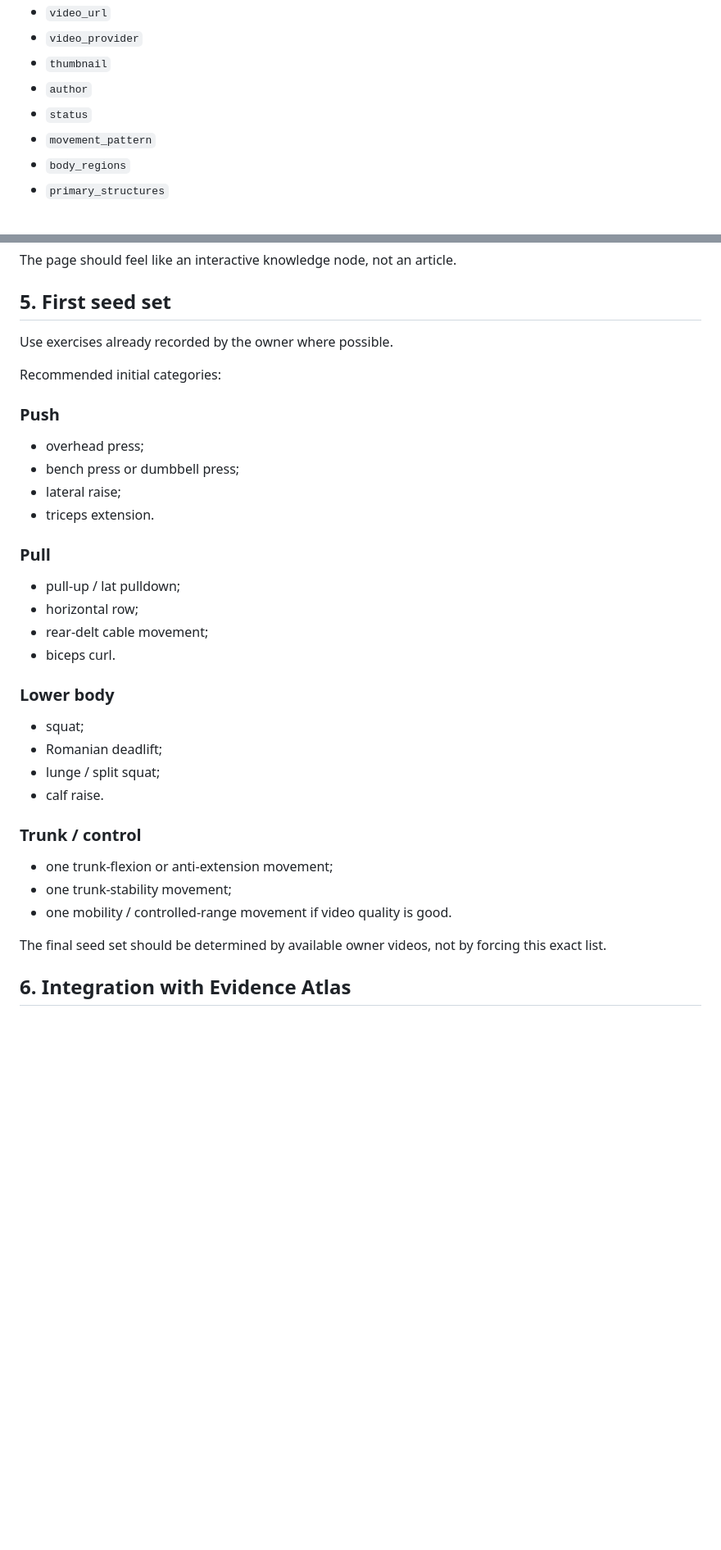
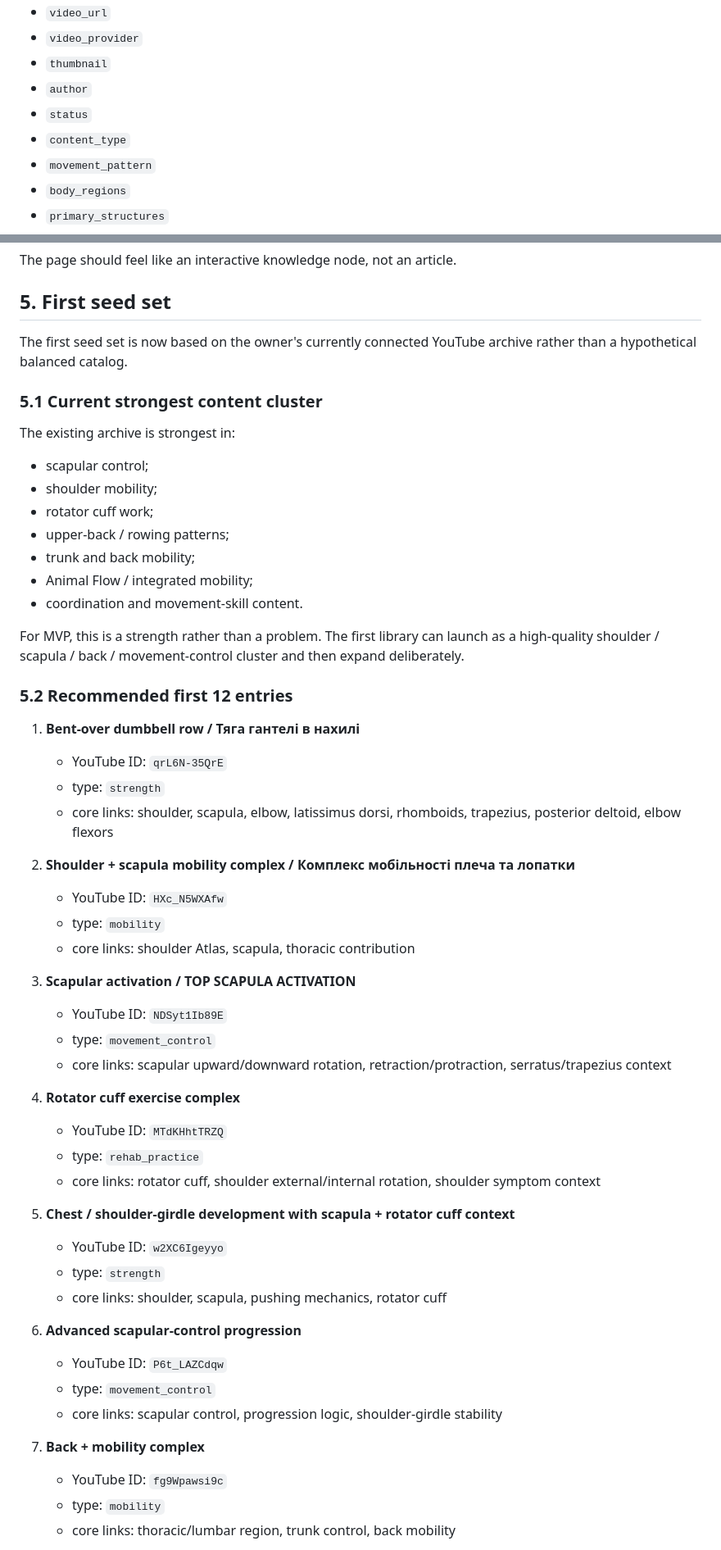
Before and after one commit to VlasPevochko/evidence-ua, a Markdown page: docs/EXERCISE_LIBRARY_MVP.md, 2 parts joined by grey strips. Shown at 82% size. Rendered like a GitHub page; blank space fills up the shorter version.

Commit message:
Define Exercise Library seed set from owner YouTube archive

```diff
--- a/docs/EXERCISE_LIBRARY_MVP.md
+++ b/docs/EXERCISE_LIBRARY_MVP.md
@@ -41,6 +41,7 @@ Minimum schema:
 - `thumbnail`
 - `author`
 - `status`
+- `content_type`
 - `movement_pattern`
 - `body_regions`
 - `primary_structures`
@@ -110,33 +122,56 @@ The page should feel like an interactive knowledge node, not an article.
 
 ## 5. First seed set
 
-Use exercises already recorded by the owner where possible.
+The first seed set is now based on the owner's currently connected YouTube archive rather than a hypothetical balanced catalog.
 
-Recommended initial categories:
+### 5.1 Current strongest content cluster
 
-### Push
-- overhead press;
-- bench press or dumbbell press;
-- lateral raise;
-- triceps extension.
+The existing archive is strongest in:
 
-### Pull
-- pull-up / lat pulldown;
-- horizontal row;
-- rear-delt cable movement;
-- biceps curl.
+- scapular control;
+- shoulder mobility;
+- rotator cuff work;
+- upper-back / rowing patterns;
+- trunk and back mobility;
+- Animal Flow / integrated mobility;
+- coordination and movement-skill content.
 
-### Lower body
-- squat;
-- Romanian deadlift;
-- lunge / split squat;
-- calf raise.
+For MVP, this is a strength rather than a problem. The first library can launch as a high-quality shoulder / scapula / back / movement-control cluster and then expand deliberately.
 
-### Trunk / control
-- one trunk-flexion or anti-extension movement;
-- one trunk-stability movement;
-- one mobility / controlled-range movement if video quality is good.
+### 5.2 Recommended first 12 entries
 
-The final seed set should be determined by available owner videos, not by forcing this exact list.
+1. **Bent-over dumbbell row / Тяга гантелі в нахилі**
+   - YouTube ID: `qrL6N-35QrE`
+   - type: `strength`
+   - core links: shoulder, scapula, elbow, latissimus dorsi, rhomboids, trapezius, posterior deltoid, elbow flexors
 
-## 6. Integration with Evidence Atlas
+2. **Shoulder + scapula mobility complex / Комплекс мобільності плеча та лопатки**
+   - YouTube ID: `HXc_N5WXAfw`
+   - type: `mobility`
+   - core links: shoulder Atlas, scapula, thoracic contribution
+
+3. **Scapular activation / TOP SCAPULA ACTIVATION**
+   - YouTube ID: `NDSyt1Ib89E`
+   - type: `movement_control`
+   - core links: scapular upward/downward rotation, retraction/protraction, serratus/trapezius context
+
+4. **Rotator cuff exercise complex**
+   - YouTube ID: `MTdKHhtTRZQ`
+   - type: `rehab_practice`
+   - core links: rotator cuff, shoulder external/internal rotation, shoulder symptom context
+
+5. **Chest / shoulder-girdle development with scapula + rotator cuff context**
+   - YouTube ID: `w2XC6Igeyyo`
+   - type: `strength`
+   - core links: shoulder, scapula, pushing mechanics, rotator cuff
+
+6. **Advanced scapular-control progression**
+   - YouTube ID: `P6t_LAZCdqw`
+   - type: `movement_control`
+   - core links: scapular control, progression logic, shoulder-girdle stability
+
+7. **Back + mobility complex**
+   - YouTube ID: `fg9Wpawsi9c`
+   - type: `mobility`
+   - core links: thoracic/lumbar region, trunk control, back mobility
+
```
Also changed, not shown: other parts of docs/EXERCISE_LIBRARY_MVP.md (+115 -23 lines).
